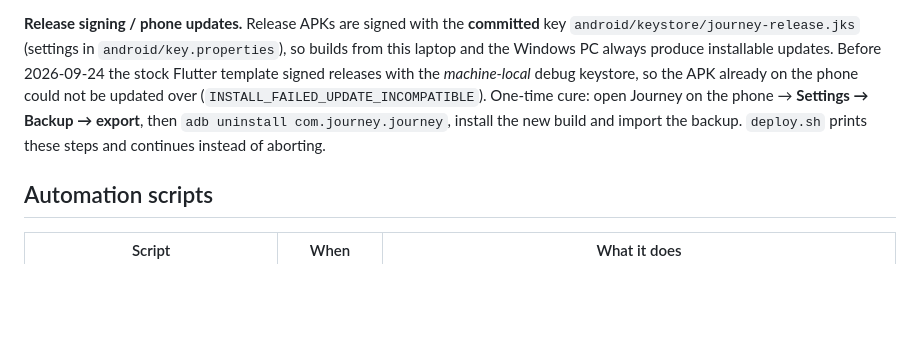
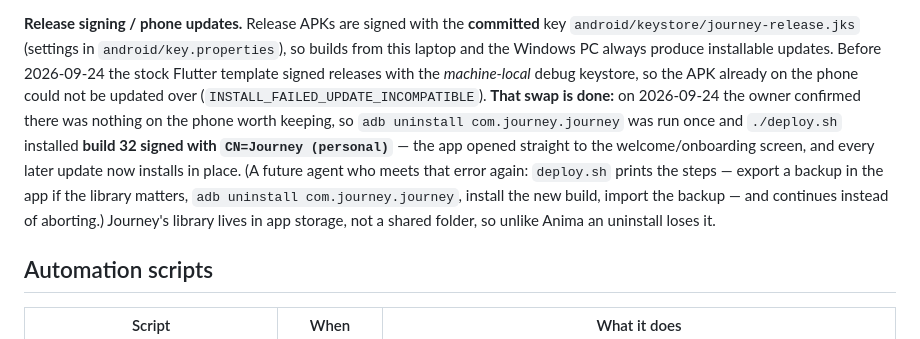
Before and after one commit to jwarren9393/Journey, a Markdown page: AGENTS.md, the part around the change. Drawn GitHub-style; blank space fills up the shorter version.

```diff
--- a/AGENTS.md
+++ b/AGENTS.md
@@ -90,9 +90,14 @@ fails (`flutter_plugins.dart` → `handleSymlinkException` only covers Windows)
 `android/keystore/journey-release.jks` (settings in `android/key.properties`), so builds from this
 laptop and the Windows PC always produce installable updates. Before 2026-09-24 the stock Flutter
 template signed releases with the *machine-local* debug keystore, so the APK already on the phone
-could not be updated over (`INSTALL_FAILED_UPDATE_INCOMPATIBLE`). One-time cure: open Journey on the
-phone → **Settings → Backup → export**, then `adb uninstall com.journey.journey`, install the new
-build and import the backup. `deploy.sh` prints these steps and continues instead of aborting.
+could not be updated over (`INSTALL_FAILED_UPDATE_INCOMPATIBLE`). **That swap is done:** on
+2026-09-24 the owner confirmed there was nothing on the phone worth keeping, so
+`adb uninstall com.journey.journey` was run once and `./deploy.sh` installed **build 32 signed with
+`CN=Journey (personal)`** — the app opened straight to the welcome/onboarding screen, and every
+later update now installs in place. (A future agent who meets that error again: `deploy.sh` prints
+the steps — export a backup in the app if the library matters, `adb uninstall com.journey.journey`,
+install the new build, import the backup — and continues instead of aborting.) Journey's library
+lives in app storage, not a shared folder, so unlike Anima an uninstall loses it.
 
 ## Automation scripts
 
```
Also changed, not shown: README.md (+2 -1 lines), docs/PROJECT_STATUS.md (+10 -2 lines).
